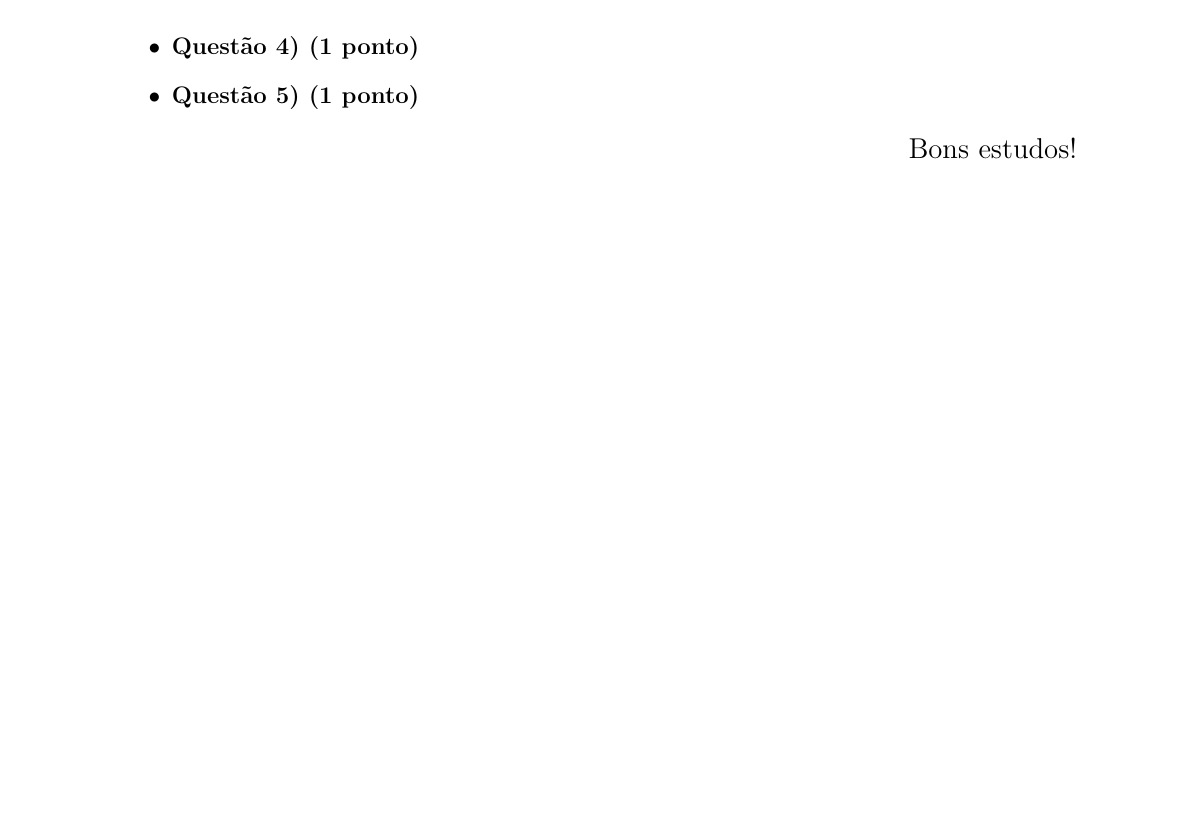
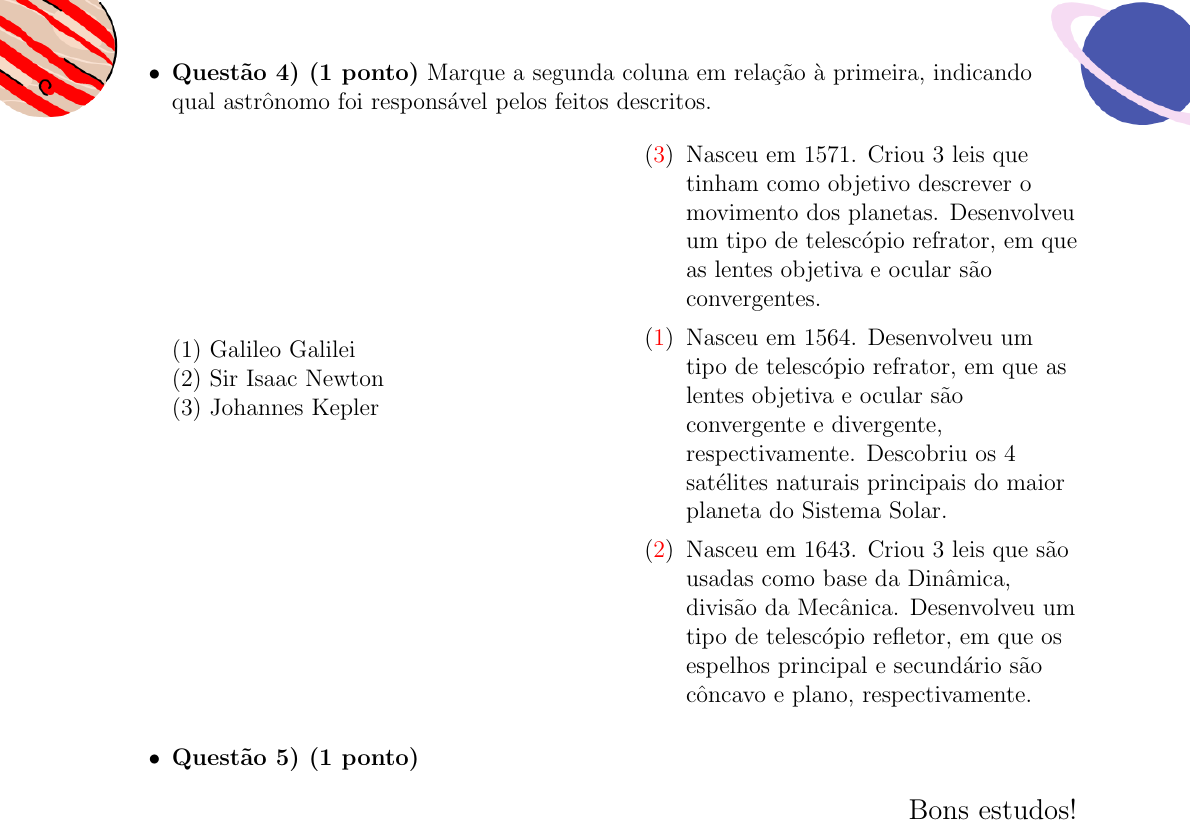
Before and after one commit to iago-mendes/listas-oba, a LaTeX document (g-lista-5/g-lista-5.tex): part of page 2 of 2 before the commit and part of page 3 of 3 after it, cut at the place of the change, the shorter picture padded with empty space. Compiled offline with pdfLaTeX.

Commit message:
cria questao 4 da lista 5 e seu gabarito

```diff
--- a/g-lista-5/g-lista-5.tex
+++ b/g-lista-5/g-lista-5.tex
@@ -88,7 +88,23 @@
 				\end{itemize}
 			\end{multicols}
 
-		\item \textbf{Questão 4) (1 ponto)}
+		\newpage
+		\item \textbf{Questão 4) (1 ponto)} Marque a segunda coluna em relação à primeira, indicando qual astrônomo foi responsável pelos feitos descritos.
+			\begin{multicols}{2}
+				\vfill\null \vfill\null
+				\begin{flushleft}
+					(1) Galileo Galilei \linebreak
+					(2) Sir Isaac Newton \linebreak
+					(3) Johannes Kepler
+				\end{flushleft}
+				\vfill\null \vfill\null
+				\columnbreak
+				\begin{itemize}
+					\item[$(\red{3})$] Nasceu em 1571. Criou 3 leis que tinham como objetivo descrever o movimento dos planetas. Desenvolveu um tipo de telescópio refrator, em que as lentes objetiva e ocular são convergentes.
+					\item[$(\red{1})$] Nasceu em 1564. Desenvolveu um tipo de telescópio refrator, em que as lentes objetiva e ocular são convergente e divergente, respectivamente. Descobriu os 4 satélites naturais principais do maior planeta do Sistema Solar.
+					\item[$(\red{2})$] Nasceu em 1643. Criou 3 leis que são usadas como base da Dinâmica, divisão da Mecânica. Desenvolveu um tipo de telescópio refletor, em que os espelhos principal e secundário são côncavo e plano, respectivamente.
+				\end{itemize}
+			\end{multicols}
 
 		\item \textbf{Questão 5) (1 ponto)}
 
```
Also changed, not shown: lista-5/lista-5.tex (+17 -2 lines), g-lista-5/g-lista-5.pdf, lista-5/lista-5.pdf, 2 other files.
